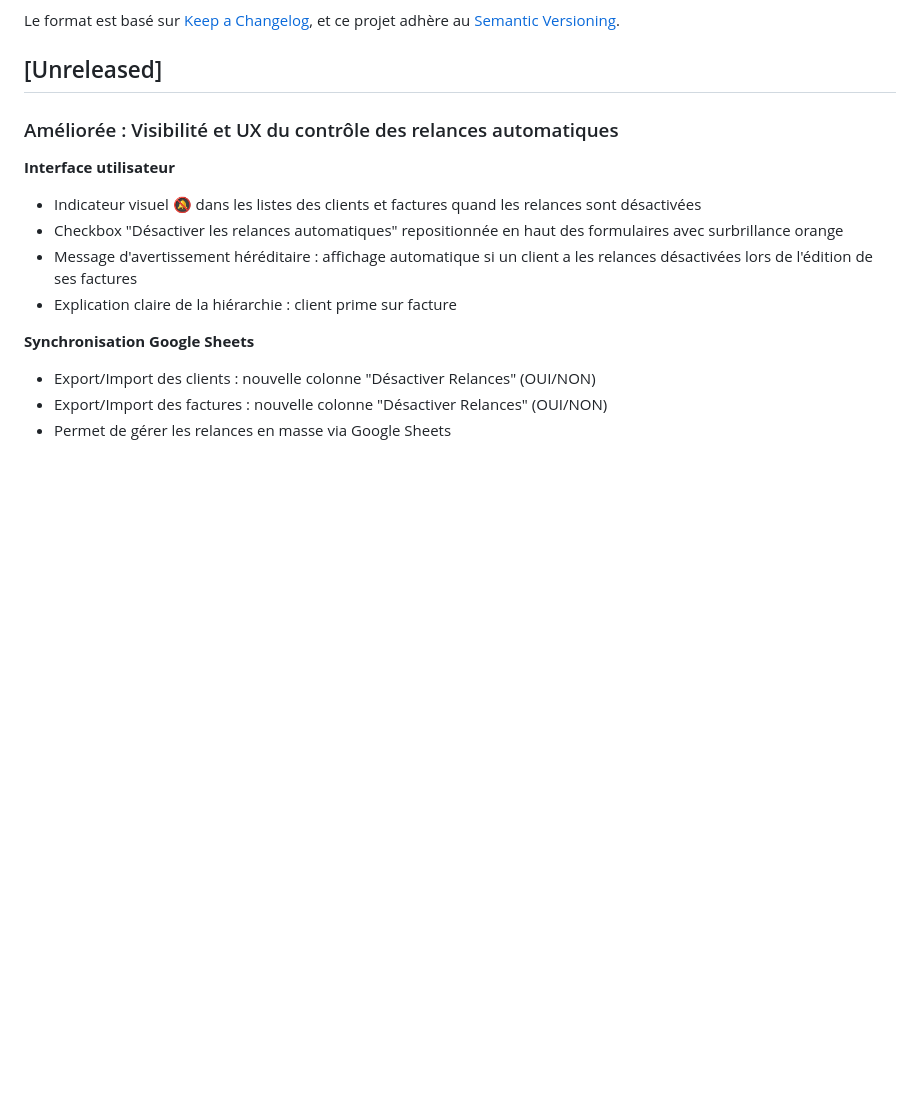
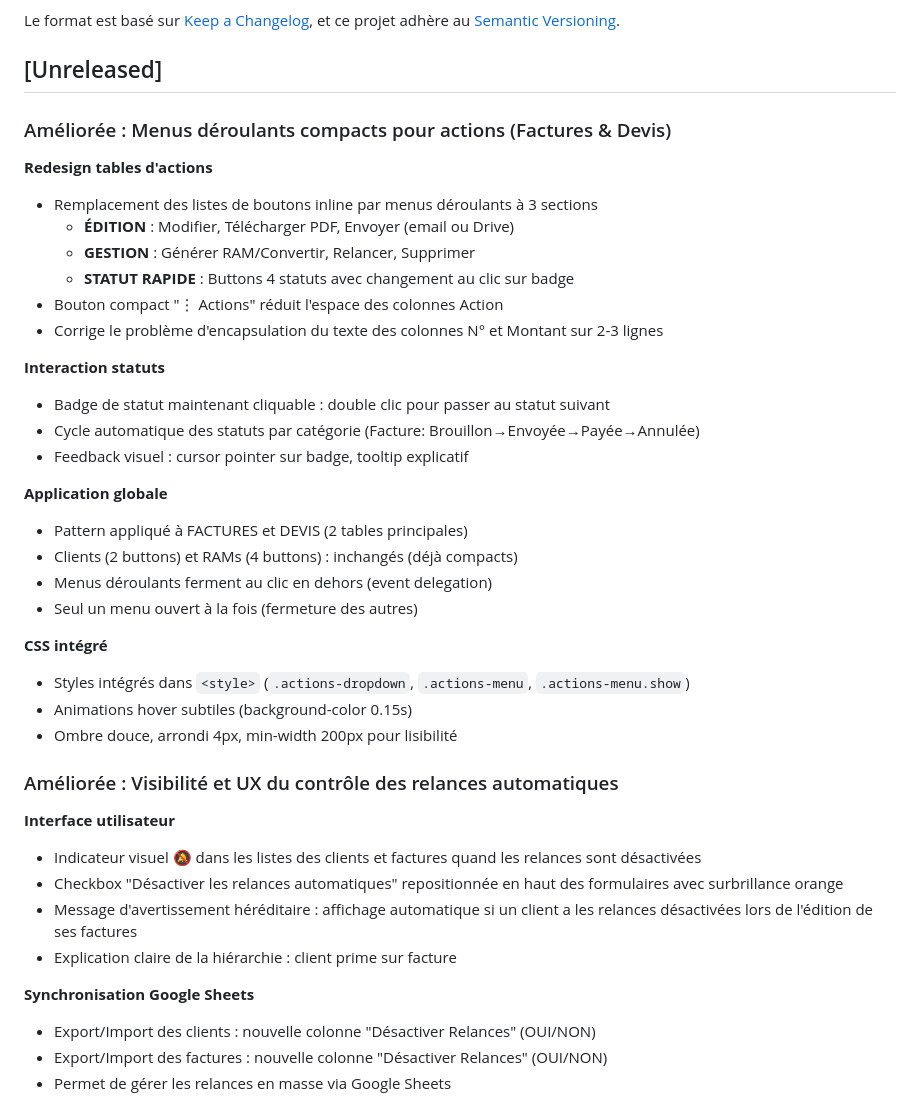
Before and after one commit to mtcdp59/Factu_MTI_CONSULTING, a Markdown page: CHANGELOG.md, the part around the change. GitHub-like rendering; blank space fills up the shorter version.

Commit message:
docs: Update CHANGELOG with dropdown menus implementation

```diff
--- a/CHANGELOG.md
+++ b/CHANGELOG.md
@@ -6,6 +6,32 @@ Le format est basé sur [Keep a Changelog](https://keepachangelog.com/fr/1.0.0/)
 et ce projet adhère au [Semantic Versioning](https://semver.org/lang/fr/).
 
 ## [Unreleased]
+
+### Améliorée : Menus déroulants compacts pour actions (Factures & Devis)
+
+**Redesign tables d'actions**
+- Remplacement des listes de boutons inline par menus déroulants à 3 sections
+  - **ÉDITION** : Modifier, Télécharger PDF, Envoyer (email ou Drive)
+  - **GESTION** : Générer RAM/Convertir, Relancer, Supprimer
+  - **STATUT RAPIDE** : Buttons 4 statuts avec changement au clic sur badge
+- Bouton compact "⋮ Actions" réduit l'espace des colonnes Action
+- Corrige le problème d'encapsulation du texte des colonnes N° et Montant sur 2-3 lignes
+
+**Interaction statuts**
+- Badge de statut maintenant cliquable : double clic pour passer au statut suivant
+- Cycle automatique des statuts par catégorie (Facture: Brouillon→Envoyée→Payée→Annulée)
+- Feedback visuel : cursor pointer sur badge, tooltip explicatif
+
+**Application globale**
+- Pattern appliqué à FACTURES et DEVIS (2 tables principales)
+- Clients (2 buttons) et RAMs (4 buttons) : inchangés (déjà compacts)
+- Menus déroulants ferment au clic en dehors (event delegation)
+- Seul un menu ouvert à la fois (fermeture des autres)
+
+**CSS intégré**
+- Styles intégrés dans `<style>` (`.actions-dropdown`, `.actions-menu`, `.actions-menu.show`)
+- Animations hover subtiles (background-color 0.15s)
+- Ombre douce, arrondi 4px, min-width 200px pour lisibilité
 
 ### Améliorée : Visibilité et UX du contrôle des relances automatiques
 
```
